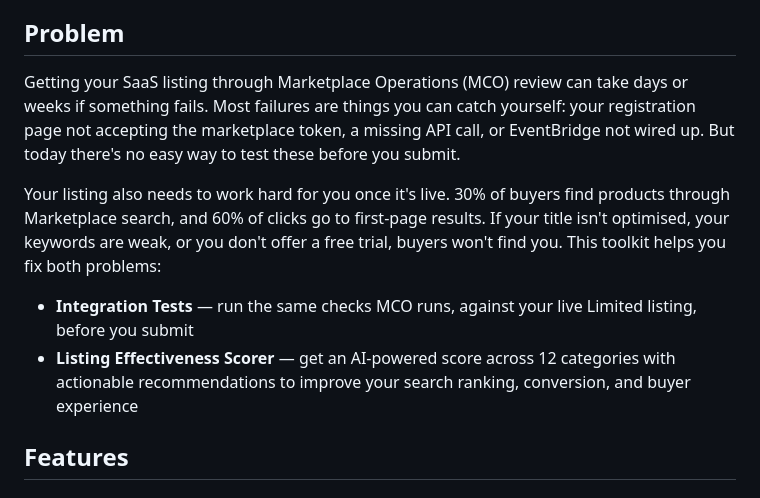
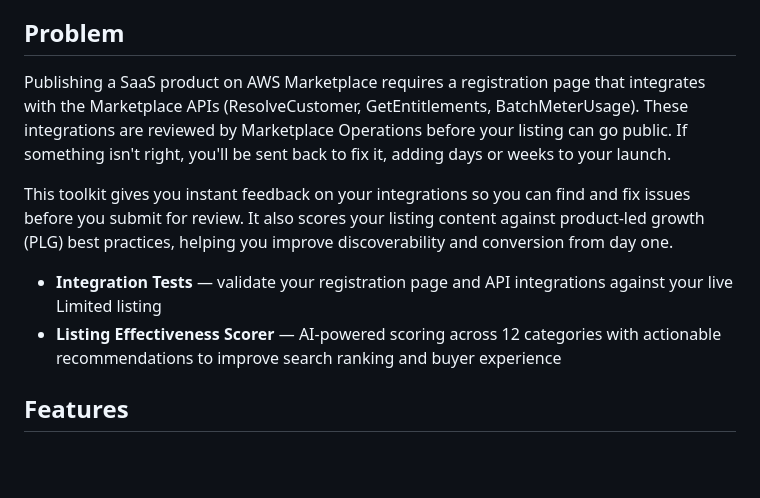
Before and after one commit to aws-samples/sample-aws-marketplace-listing-tools, a Markdown page: README.md, the part around the change. Drawn GitHub-style; blank space fills up the shorter version.

Commit message:
docs: rewrite Problem section to explain SaaS integration requirement and instant feedback value

```diff
--- a/README.md
+++ b/README.md
@@ -8,12 +8,12 @@ A self-service tool for AWS Marketplace SaaS sellers to validate listing integra
 
 ## Problem
 
-Getting your SaaS listing through Marketplace Operations (MCO) review can take days or weeks if something fails. Most failures are things you can catch yourself: your registration page not accepting the marketplace token, a missing API call, or EventBridge not wired up. But today there's no easy way to test these before you submit.
+Publishing a SaaS product on AWS Marketplace requires a registration page that integrates with the Marketplace APIs (ResolveCustomer, GetEntitlements, BatchMeterUsage). These integrations are reviewed by Marketplace Operations before your listing can go public. If something isn't right, you'll be sent back to fix it, adding days or weeks to your launch.
 
-Your listing also needs to work hard for you once it's live. 30% of buyers find products through Marketplace search, and 60% of clicks go to first-page results. If your title isn't optimised, your keywords are weak, or you don't offer a free trial, buyers won't find you. This toolkit helps you fix both problems:
+This toolkit gives you instant feedback on your integrations so you can find and fix issues before you submit for review. It also scores your listing content against product-led growth (PLG) best practices, helping you improve discoverability and conversion from day one.
 
-- **Integration Tests** — run the same checks MCO runs, against your live Limited listing, before you submit
-- **Listing Effectiveness Scorer** — get an AI-powered score across 12 categories with actionable recommendations to improve your search ranking, conversion, and buyer experience
+- **Integration Tests** — validate your registration page and API integrations against your live Limited listing
+- **Listing Effectiveness Scorer** — AI-powered scoring across 12 categories with actionable recommendations to improve search ranking and buyer experience
 
 ## Features
 
```
